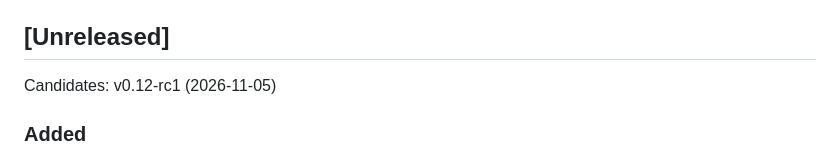
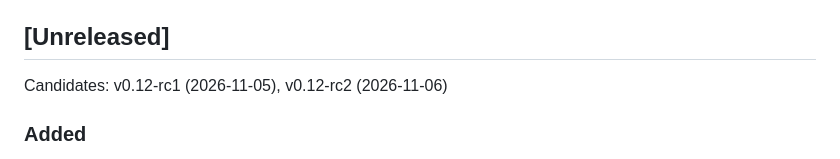
Before and after one commit to adamwp1993/weaksquare-chess-trainer, a Markdown page: CHANGELOG.md, the part around the change. Drawn GitHub-style.

```diff
--- a/CHANGELOG.md
+++ b/CHANGELOG.md
@@ -12,7 +12,7 @@ Notable changes to WeakSquare Chess Trainer, newest first. The format follows [K
 - `python scripts/check_docs.py` checks this structure and that every requirement ID cited here exists.
 
 ## [Unreleased]
-Candidates: v0.12-rc1 (2026-11-05)
+Candidates: v0.12-rc1 (2026-11-05), v0.12-rc2 (2026-11-06)
 
 ### Added
 - **A training plan** in the Coach's new **Plan** tab: 1–4 weeks built from your latest report, on the weekdays you pick, sized by minutes per day, with your top weaknesses getting the most time. Free, on your PC. [FR-10.61, FR-10.62, FR-10.65]
```
Also changed, not shown: REQUIREMENTS.md (+2 -2 lines), docs/USER_GUIDE.md (+2 -1 lines), docs/img/journal-tab.png, 13 other files.
